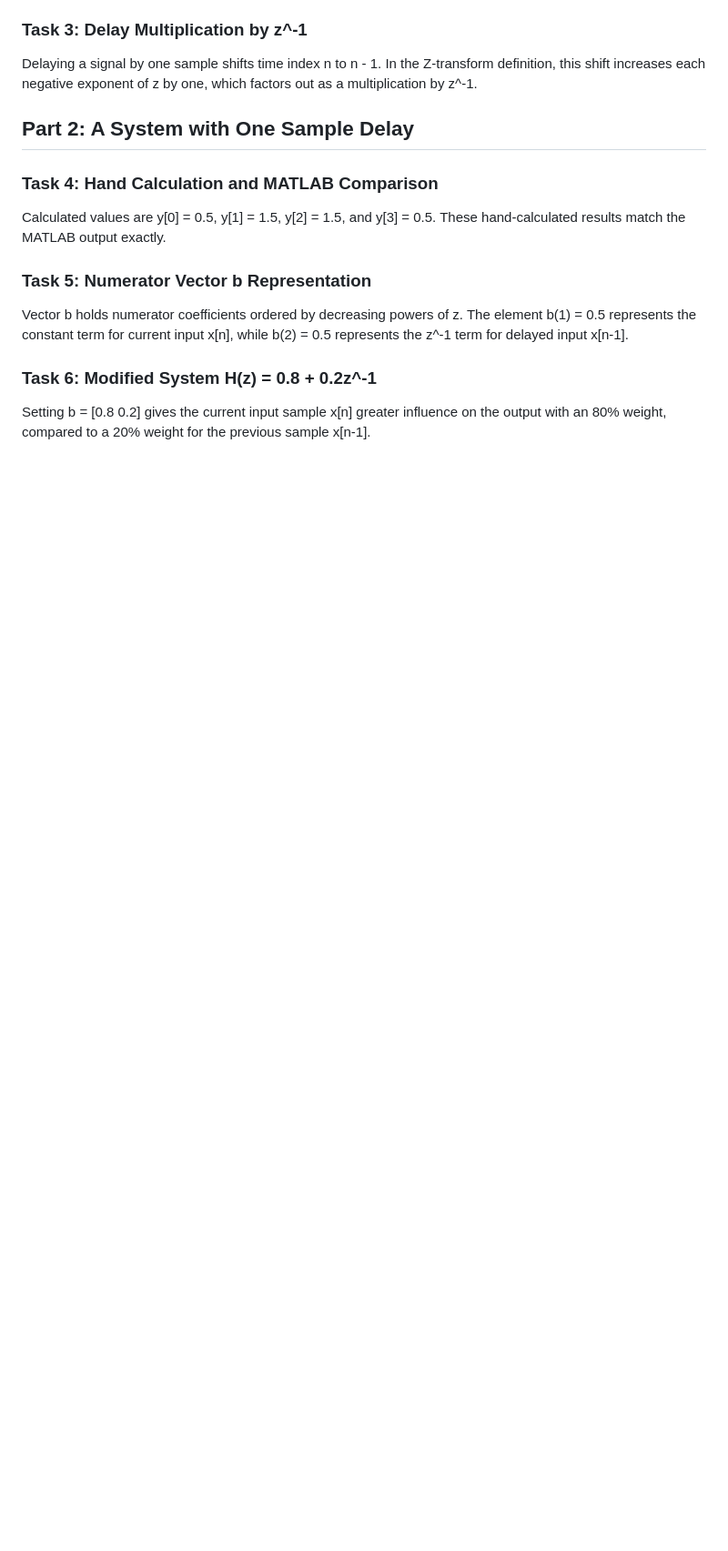
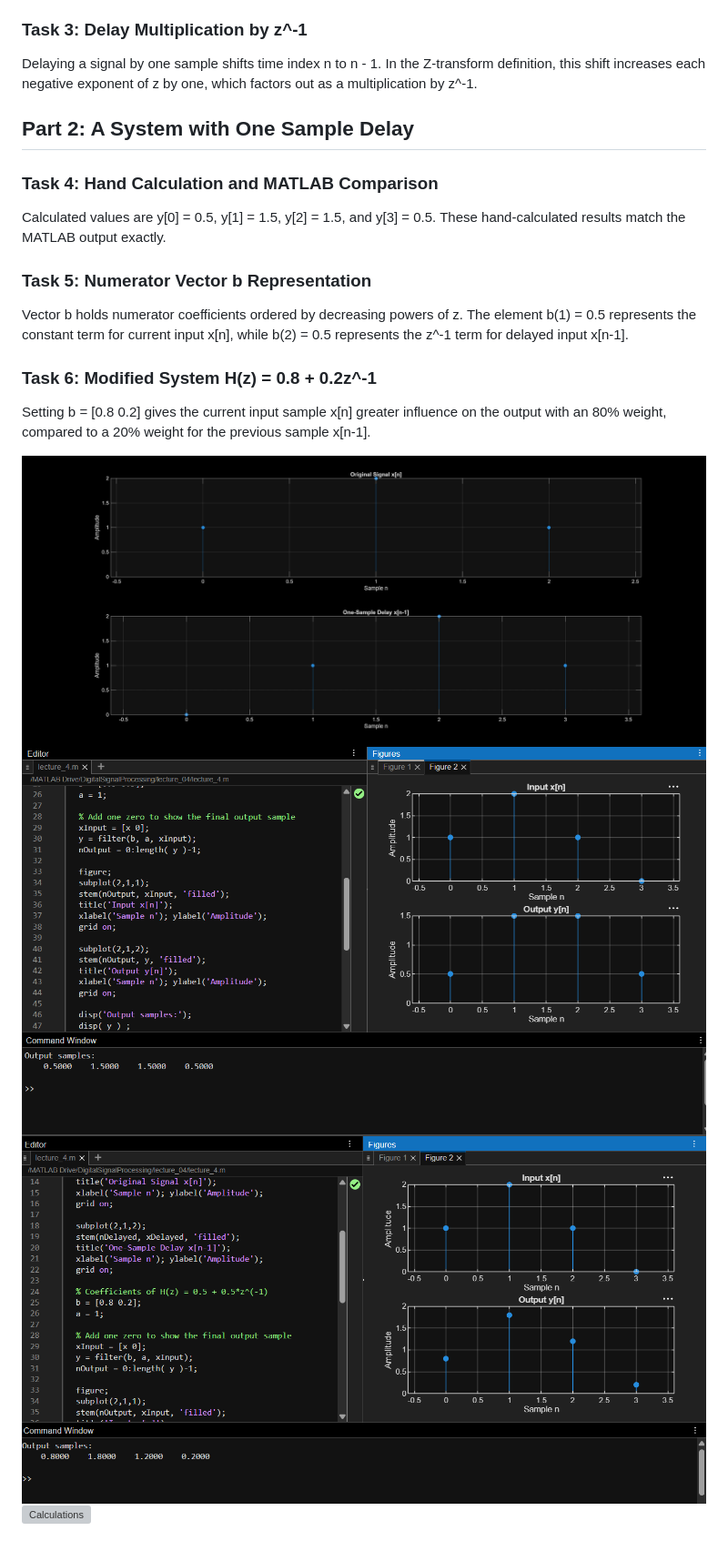
Before and after one commit to Vartioee/Digital-signal-processing, a Markdown page: lecture_04/README.md, the part around the change. Shown at 91% size. Rendered like a GitHub page; pictures changed too: lecture_04/firstfig.jpg (added); blank space fills up the shorter version; grey boxes are pictures that could not be loaded.

Commit message:
lec4

```diff
--- a/lecture_04/README.md
+++ b/lecture_04/README.md
@@ -21,3 +21,9 @@ Vector b holds numerator coefficients ordered by decreasing powers of z. The ele
 
 ### Task 6: Modified System H(z) = 0.8 + 0.2z^-1
 Setting b = [0.8 0.2] gives the current input sample x[n] greater influence on the output with an 80% weight, compared to a 20% weight for the previous sample x[n-1].
+
+
+![First Figure](firstfig.jpg)
+![Output Samples](outputsamples.png)
+![Output Samples 2](outputsamples_2.png)
+![Calculations](hand_calculations.jpg)
```
Also changed, not shown: 1 other file.
